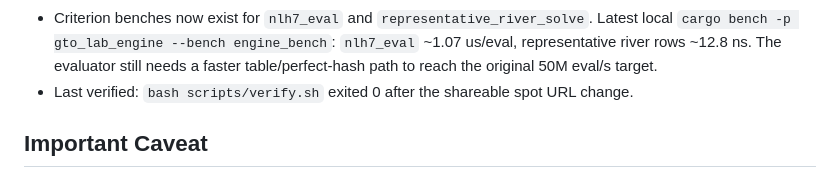
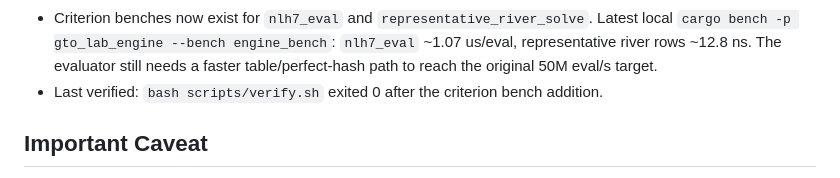
Before and after one commit to Azamarusuisan/wizard, a Markdown page: docs/HANDOFF.md, the part around the change. Drawn GitHub-style.

Commit message:
Record bench verification

```diff
--- a/docs/HANDOFF.md
+++ b/docs/HANDOFF.md
@@ -34,7 +34,7 @@
 - `crates/engine` now exports wasm-bindgen handle/progress functions matching the EngineAPI shape: `init`, `solve`, `poll_progress`, `get_strategy`, `get_hand_metrics`, `cancel`, and `serialize`. Native serialized solve payloads include combo labels, so TypeScript no longer owns solver row identity for the WASM path.
 - README, architecture, and formats docs now reflect the current Plan A Rust/WASM path, IndexedDB solve cache shape, and remaining representative-solver limitation.
 - Criterion benches now exist for `nlh7_eval` and `representative_river_solve`. Latest local `cargo bench -p gto_lab_engine --bench engine_bench`: `nlh7_eval` ~1.07 us/eval, representative river rows ~12.8 ns. The evaluator still needs a faster table/perfect-hash path to reach the original 50M eval/s target.
-- Last verified: `bash scripts/verify.sh` exited 0 after the shareable spot URL change.
+- Last verified: `bash scripts/verify.sh` exited 0 after the criterion bench addition.
 
 ## Important Caveat
 
```
